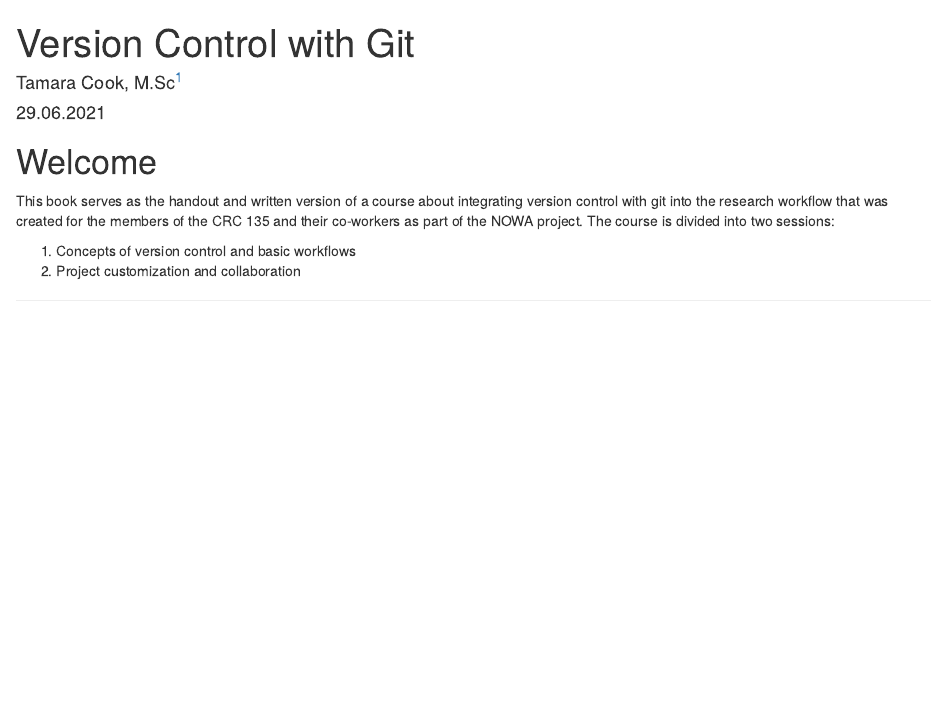
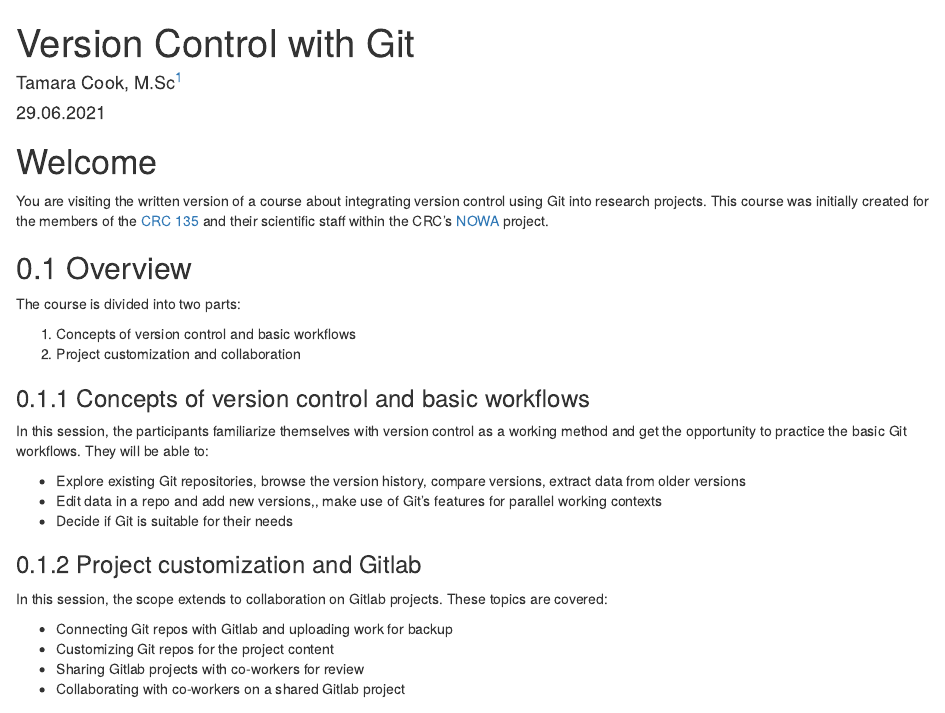
Before and after one commit to sfb-135-nowa/version-control, an R Markdown document (source/handout/index.Rmd): the page in a window 1100 px wide, from its top. Rendered offline with R 4.5, knitr and Pandoc, with nearby package versions; drawn as R Markdown's standard HTML page in place of the format the file asks for; a font, style sheet, LaTeX package, included part or bibliography that could not be used is replaced or left out.

Commit message:
Document project structure in readme and move course description to welcome chapter

```diff
--- a/source/handout/index.Rmd
+++ b/source/handout/index.Rmd
@@ -20,9 +20,30 @@
 
 # Welcome {-}
 
-This book serves as the handout and written version of a course about integrating version control with git into the research workflow
-that was created for the members of the CRC 135 and their co-workers as part of the NOWA project.
-The course is divided into two sessions:
+You are visiting the written version of a course about integrating version control using Git into research projects.
+This course was initially created for the members of the [CRC 135][sfb135] and their scientific staff within the CRC's [NOWA] project.
+
+## Overview
+
+The course is divided into two parts:
 
 1. Concepts of version control and basic workflows
 2. Project customization and collaboration
+
+### Concepts of version control and basic workflows
+
+In this session, the participants familiarize themselves with version control as a working method and get the opportunity to practice the basic Git workflows.
+They will be able to:
+
+- Explore existing Git repositories, browse the version history, compare versions, extract data from older versions
+- Edit data in a repo and add new versions,, make use of Git's features for parallel working contexts
+- Decide if Git is suitable for their needs
+
+### Project customization and Gitlab
+
+In this session, the scope extends to collaboration on Gitlab projects. These topics are covered:
+
+- Connecting Git repos with Gitlab and uploading work for backup
+- Customizing Git repos for the project content
+- Sharing Gitlab projects with co-workers for review
+- Collaborating with co-workers on a shared Gitlab project
```
Also changed, not shown: README.md, source/handout/index.Rmd (3 more changed lines).
